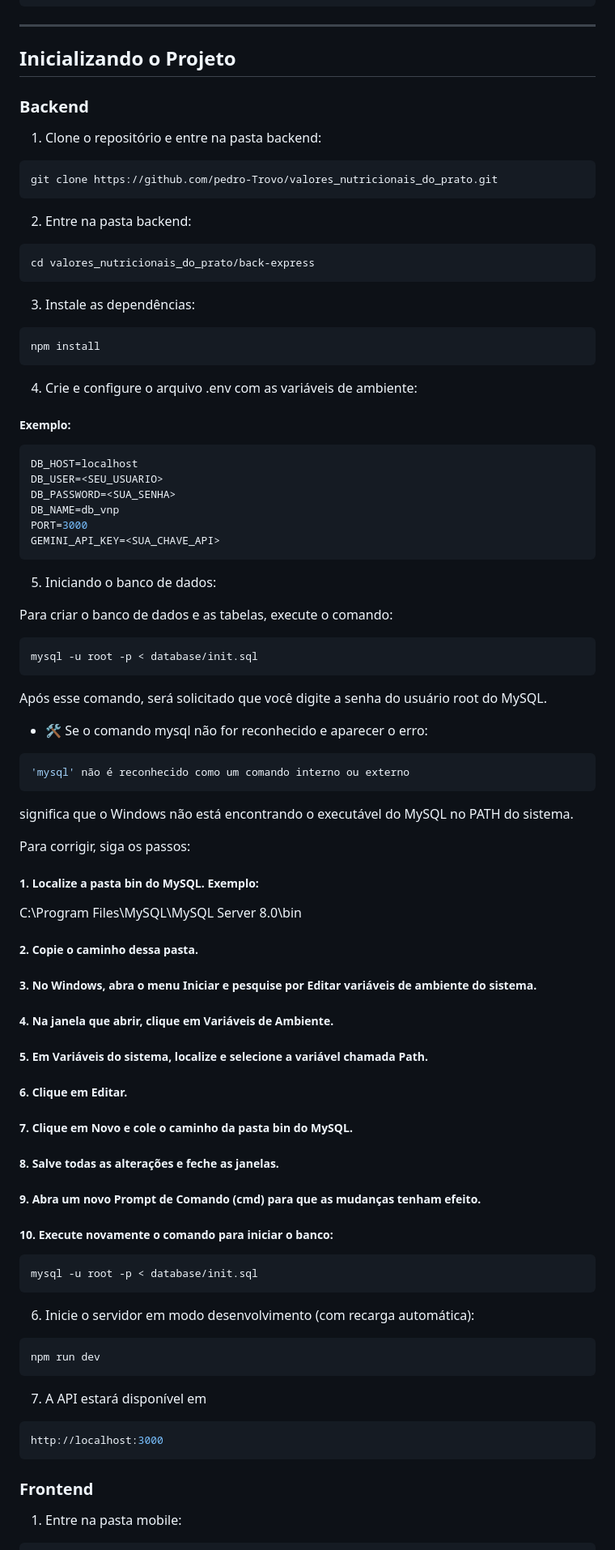
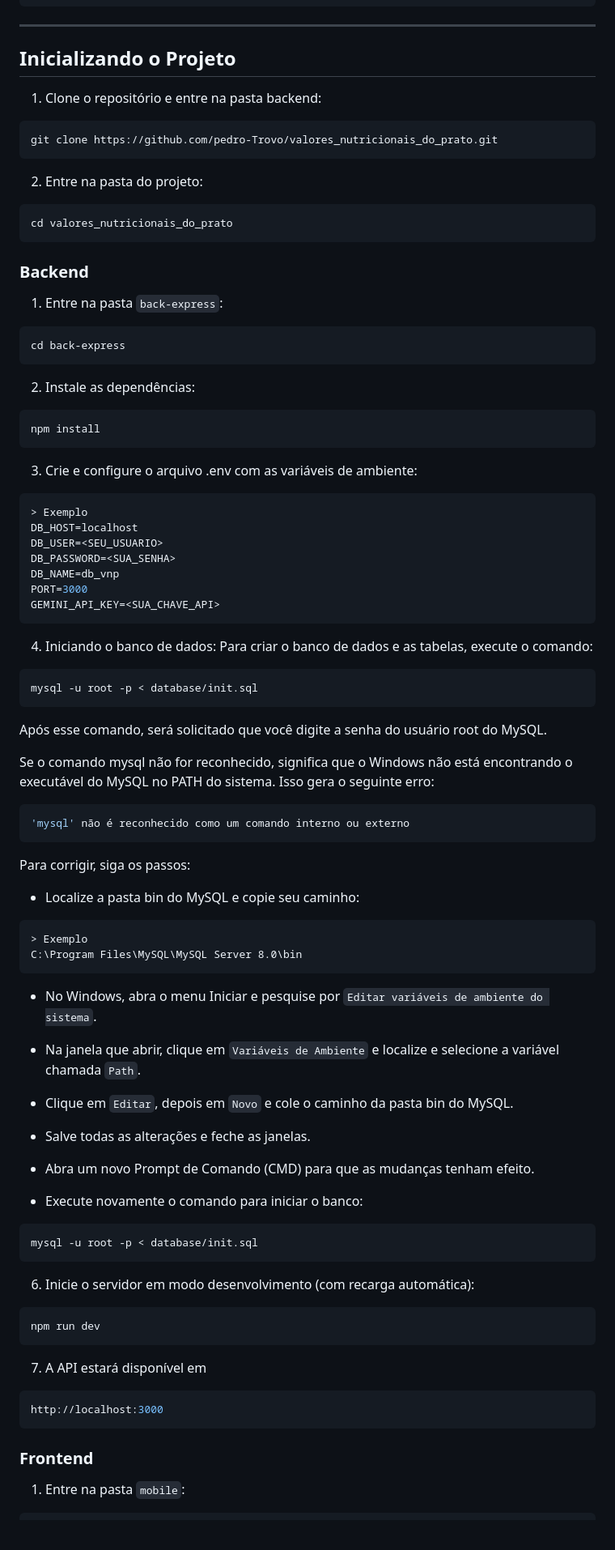
Before and after one commit to pedro-Trovo/valores_nutricionais_do_prato, a Markdown page: README.md, the part around the change printed below. Shown: that part at 81% size. Rendered like a GitHub page; blank space fills up the shorter version.

Commit message:
docs: atualizada readme

````diff
--- a/README.md
+++ b/README.md
@@ -179,28 +179,31 @@ Esse endpoint utiliza inteligência artificial (Google Gemini) para analisar a f
 ---
 
 ## Inicializando o Projeto
-
-### Backend
-
 1. Clone o repositório e entre na pasta backend:
 ```bash
 git clone https://github.com/pedro-Trovo/valores_nutricionais_do_prato.git
 ```
 
-2. Entre na pasta backend:
+2. Entre na pasta do projeto:
 ```bash
-cd valores_nutricionais_do_prato/back-express
+cd valores_nutricionais_do_prato
 ```
 
-3. Instale as dependências:
+
+### Backend
+1. Entre na pasta `back-express`:
+```bash
+cd back-express
+```
+
+2. Instale as dependências:
 ```bash
 npm install
 ```
 
-4. Crie e configure o arquivo .env com as variáveis de ambiente:
-
-##### Exemplo:
+3. Crie e configure o arquivo .env com as variáveis de ambiente:
 ```bash
+> Exemplo
 DB_HOST=localhost
 DB_USER=<SEU_USUARIO>
 DB_PASSWORD=<SUA_SENHA>
@@ -209,8 +212,7 @@ PORT=3000
 GEMINI_API_KEY=<SUA_CHAVE_API>
 ```
 
-5. Iniciando o banco de dados:
-
+4. Iniciando o banco de dados:
 Para criar o banco de dados e as tabelas, execute o comando:
 ```bash
 mysql -u root -p < database/init.sql
@@ -218,37 +220,29 @@ mysql -u root -p < database/init.sql
 
 Após esse comando, será solicitado que você digite a senha do usuário root do MySQL.
 
-
-- 🛠️ Se o comando mysql não for reconhecido e aparecer o erro:
-
+Se o comando mysql não for reconhecido, significa que o Windows não está encontrando o executável do MySQL no PATH do sistema. Isso gera o seguinte erro:
 ```bash
 'mysql' não é reconhecido como um comando interno ou externo
 ```
-significa que o Windows não está encontrando o executável do MySQL no PATH do sistema.
 
 Para corrigir, siga os passos:
+- Localize a pasta bin do MySQL e copie seu caminho:
+```cmd
+> Exemplo
+C:\Program Files\MySQL\MySQL Server 8.0\bin
+```
 
-#####  1. Localize a pasta bin do MySQL. Exemplo:
-C:\Program Files\MySQL\MySQL Server 8.0\bin
+- No Windows, abra o menu Iniciar e pesquise por `Editar variáveis de ambiente do sistema`.
 
-##### 2. Copie o caminho dessa pasta.
+- Na janela que abrir, clique em `Variáveis de Ambiente` e localize e selecione a variável chamada `Path`.
 
-##### 3. No Windows, abra o menu Iniciar e pesquise por Editar variáveis de ambiente do sistema.
+- Clique em `Editar`, depois em `Novo` e cole o caminho da pasta bin do MySQL.
 
-##### 4. Na janela que abrir, clique em Variáveis de Ambiente.
+- Salve todas as alterações e feche as janelas.
 
-##### 5. Em Variáveis do sistema, localize e selecione a variável chamada Path.
+- Abra um novo Prompt de Comando (CMD) para que as mudanças tenham efeito.
 
-##### 6. Clique em Editar.
-
-##### 7. Clique em Novo e cole o caminho da pasta bin do MySQL.
-
-##### 8. Salve todas as alterações e feche as janelas.
-
-##### 9. Abra um novo Prompt de Comando (cmd) para que as mudanças tenham efeito.
-
-##### 10. Execute novamente o comando para iniciar o banco:
-
+- Execute novamente o comando para iniciar o banco:
 ```bash
 mysql -u root -p < database/init.sql
 ```
@@ -263,6 +257,7 @@ npm run dev
 http://localhost:3000
 ```
 
+
 ### Frontend
-1. Entre na pasta mobile:
+1. Entre na pasta `mobile`:
 ```bash
````
Also changed, not shown: other parts of README.md (+6 -6 lines).
